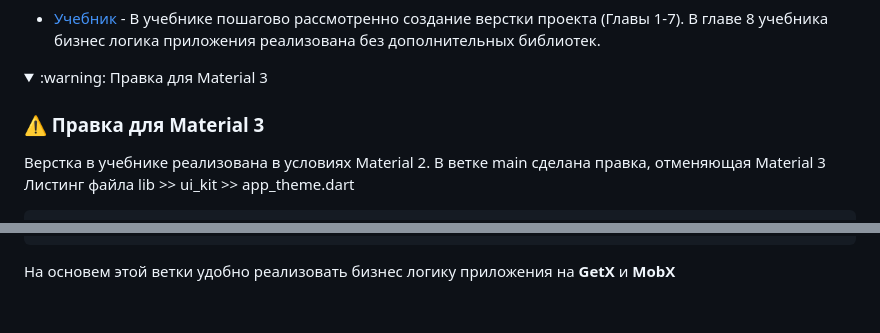
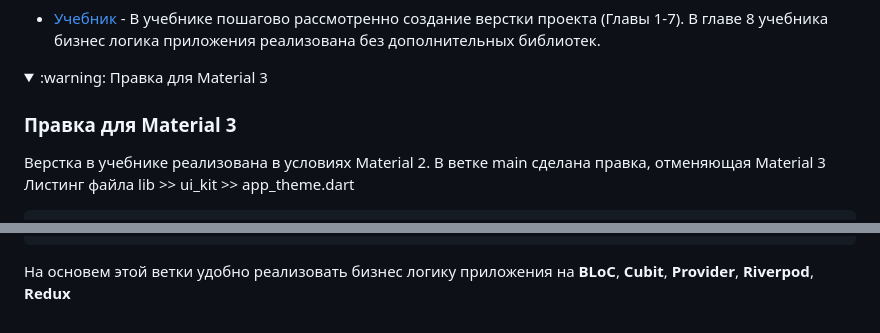
Before and after one commit to yulmosk/SunStickers, a Markdown page: README.md, 2 parts joined by grey strips. Rendered like a GitHub page; folded sections open.

Commit message:
Изменения в файле Readme.md

````diff
--- a/README.md
+++ b/README.md
@@ -45,7 +45,7 @@ doctor --verbose
 <details>
     <summary> :warning: Правка для Material 3 </summary>
 
-### :warning: Правка для Material 3
+### Правка для Material 3
 
 Верстка в учебнике реализована в условиях Material 2. В ветке main сделана правка, отменяющая Мaterial 3
 Листинг файла lib >> ui_kit >> app_theme.dart
@@ -453,4 +453,4 @@ class StickerState {
 }
 ```
 
-На основем этой ветки удобно реализовать бизнес логику приложения на **GetX** и **MobX**
+На основем этой ветки удобно реализовать бизнес логику приложения на **BLoC**, **Cubit**, **Provider**, **Riverpod**, **Redux**
````
